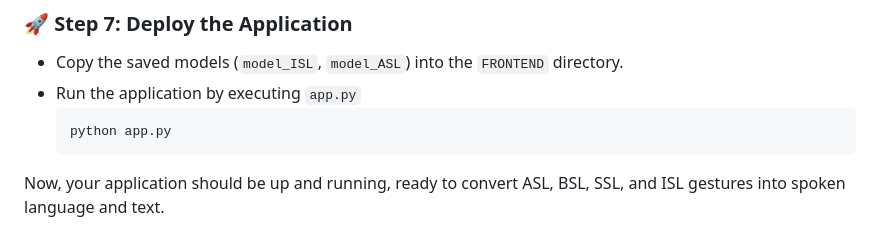
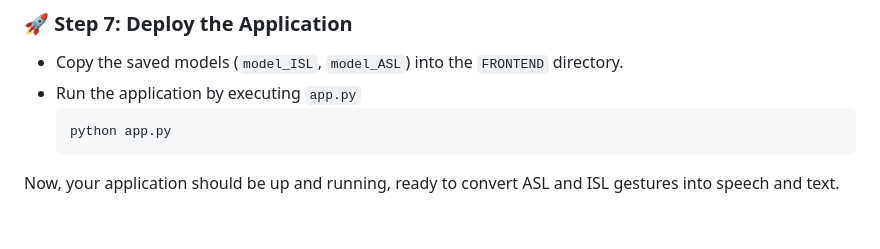
Before and after one commit to SpoorthiChandraP/Multi-Sign-Language-Converter, a Markdown page: README.md, the part around the change. GitHub-like rendering.

````diff
--- a/README.md
+++ b/README.md
@@ -135,4 +135,4 @@ If needed, run the augmentation script to increase dataset size:
   python app.py
   ```
 
-Now, your application should be up and running, ready to convert ASL, BSL, SSL, and ISL gestures into spoken language and text.
+Now, your application should be up and running, ready to convert ASL and ISL gestures into speech and text.
````
